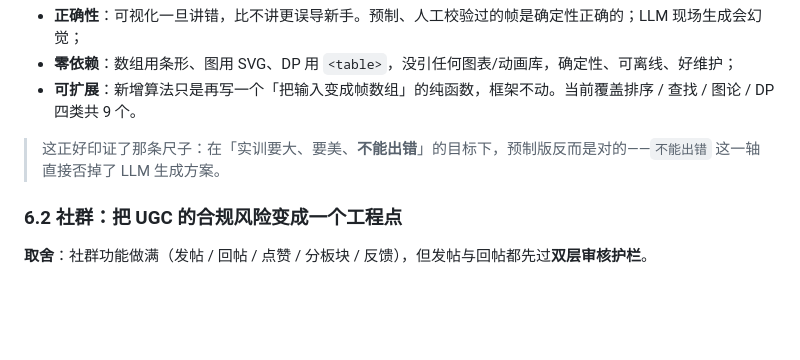
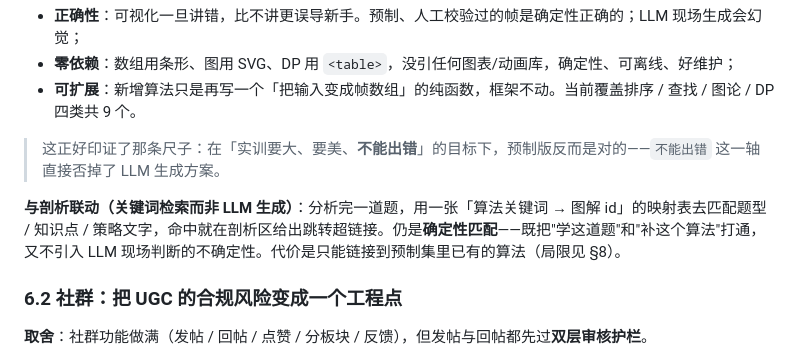
Before and after one commit to ProZhang-Gr/cp-tutor-agent, a Markdown page: DESIGN.md, the part around the change. GitHub-like rendering; blank space fills up the shorter version.

```diff
--- a/DESIGN.md
+++ b/DESIGN.md
@@ -148,6 +148,8 @@ competitive programming 的判题需要**确定性的期望输出**。原型阶
 
 > 这正好印证了那条尺子：在「实训要大、要美、**不能出错**」的目标下，预制版反而是对的——`不能出错` 这一轴直接否掉了 LLM 生成方案。
 
+**与剖析联动（关键词检索而非 LLM 生成）**：分析完一道题，用一张「算法关键词 → 图解 id」的映射表去匹配题型 / 知识点 / 策略文字，命中就在剖析区给出跳转超链接。仍是**确定性匹配**——既把"学这道题"和"补这个算法"打通，又不引入 LLM 现场判断的不确定性。代价是只能链接到预制集里已有的算法（局限见 §8）。
+
 ### 6.2 社群：把 UGC 的合规风险变成一个工程点
 **取舍**：社群功能做满（发帖 / 回帖 / 点赞 / 分板块 / 反馈），但发帖与回帖都先过**双层审核护栏**。
 
```
Also changed, not shown: README.md (+5 -2 lines), 功能报告.md (+7 -0 lines).
